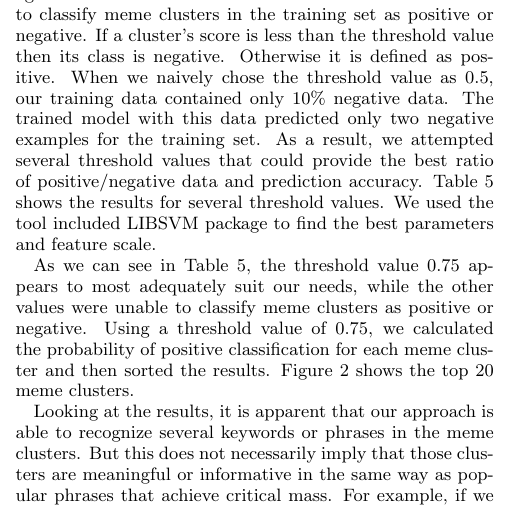
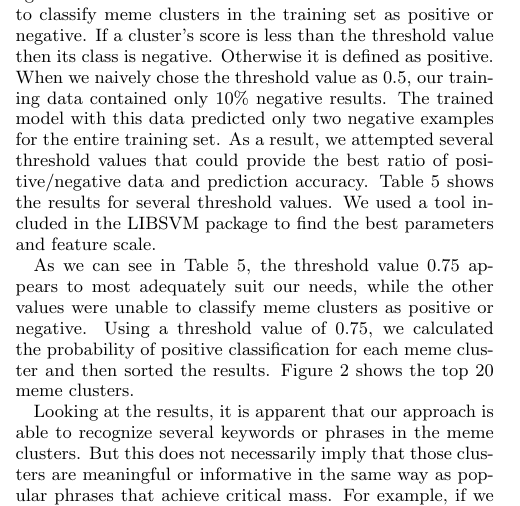
Before and after one commit to hohyon-ryu/DICTA-Memes, a LaTeX paper (20111120 Final paper/blog-meme.tex): part of one column of page 7 of 14, cut so that both start at the same text. Compiled offline with pdfLaTeX.

Commit message:
progress report

```diff
--- a/20111120 Final paper/blog-meme.tex
+++ b/20111120 Final paper/blog-meme.tex
@@ -546,7 +546,7 @@ Determining the quality of memes is highly subjective task that involves an unde
 \subsection{Ranking the Memes with Machine Learning Algorithms}
 \subsubsection{Ranking with Support Vector Machine}
 
-The MTurk results yielded 1090 meme clusters with ranking data to be used in creating a feature set for training. The first method for meme ranking is classification using Support Vector Machine. Meme clusters in the training set were classified as positive or negative using a score threshold, and then we calculated the probability that a meme cluster in the training set should be classified in the positive set. Sorting the meme clusters in the training set by the probability value allows us to find the most significant meme clusters. To do this we utilized the LIBSVM package\footnote{http://www.csie.ntu.edu.tw/$\sim$cjlin/libsvm/}. Our first task was to find the best threshold value to classify meme clusters in the training set as positive or negative. If a cluster's score is less than the threshold value then its class is negative. Otherwise it is defined as positive. When we naively chose the threshold value as 0.5, our training data contained only 10\% negative data. The trained model with this data predicted only two negative examples for the training set. As a result, we attempted several threshold values that could provide the best ratio of positive/negative data and prediction accuracy. Table \ref{table:svm} shows the results for several threshold values. We used the tool included LIBSVM package to find the best parameters and feature scale.
+The MTurk results yielded 1090 meme clusters with ranking data to be used in creating a feature set for training. The first method for meme ranking is classification using Support Vector Machine. Meme clusters in the training set were classified as positive or negative using a score threshold, and then we calculated the probability that a meme cluster in the training set should be classified in the positive set. Sorting the meme clusters in the training set by the probability value allows us to find the most significant meme clusters. To do this we utilized the LIBSVM package\footnote{http://www.csie.ntu.edu.tw/$\sim$cjlin/libsvm/}. Our first task was to find the best threshold value to classify meme clusters in the training set as positive or negative. If a cluster's score is less than the threshold value then its class is negative. Otherwise it is defined as positive. When we naively chose the threshold value as 0.5, our training data contained only 10\% negative results. The trained model with this data predicted only two negative examples for the entire training set. As a result, we attempted several threshold values that could provide the best ratio of positive/negative data and prediction accuracy. Table \ref{table:svm} shows the results for several threshold values. We used a tool included in the LIBSVM package to find the best parameters and feature scale.
 
 \begin{table*}[t!hb]
 \begin{center}
```
